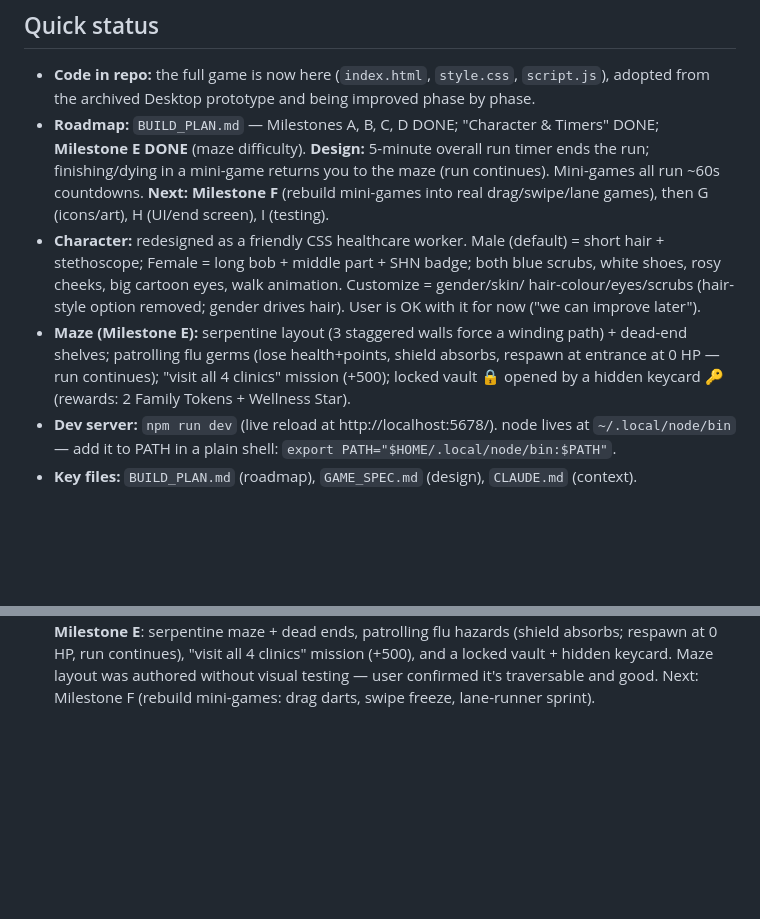
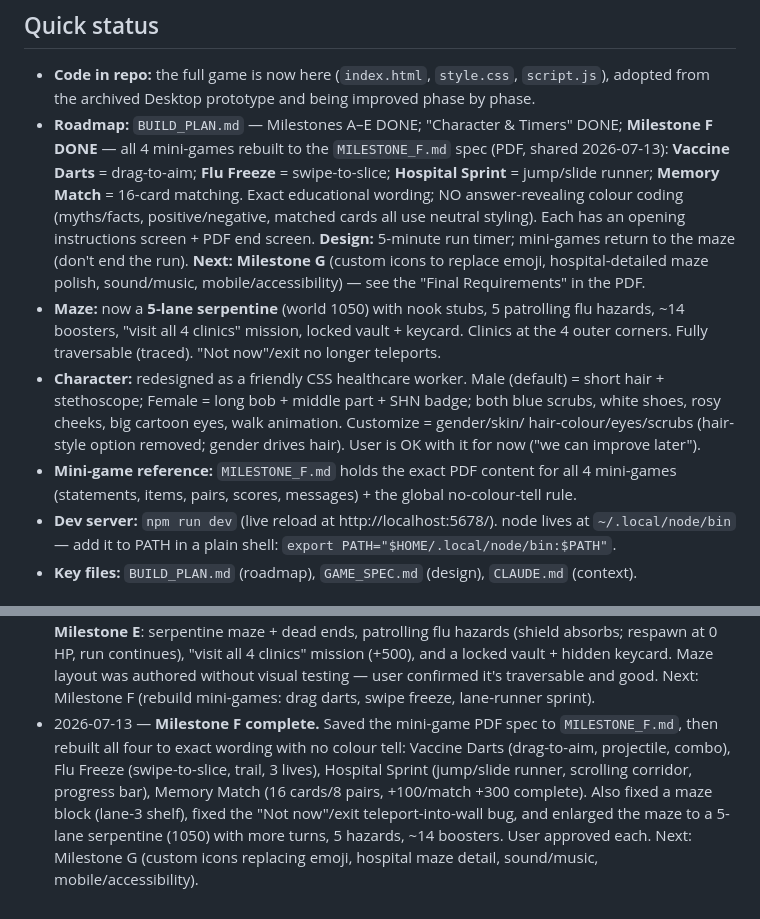
Before and after one commit to mguerrero05/ImmunityRush, a Markdown page: SESSION_CONTEXT.md, 2 parts joined by grey strips. GitHub-like rendering; blank space fills up the shorter version.

Commit message:
Session 7: update context (Milestone F complete — all 4 mini-games rebuilt)
Record the Darts/Freeze/Sprint/Memory rebuilds, the maze fixes + 5-lane
expansion, and MILESTONE_F.md. Next: Milestone G (icons/art, sound, mobile).

Co-Authored-By: Claude Opus 4.8 (1M context) <noreply@anthropic.com>

```diff
--- a/SESSION_CONTEXT.md
+++ b/SESSION_CONTEXT.md
@@ -9,20 +9,25 @@
 
 - **Code in repo:** the full game is now here (`index.html`, `style.css`, `script.js`),
   adopted from the archived Desktop prototype and being improved phase by phase.
-- **Roadmap:** `BUILD_PLAN.md` — Milestones A, B, C, D DONE; "Character & Timers" DONE;
-  **Milestone E DONE** (maze difficulty). **Design:** 5-minute overall run timer ends the
-  run; finishing/dying in a mini-game returns you to the maze (run continues). Mini-games
-  all run ~60s countdowns. **Next: Milestone F** (rebuild mini-games into real
-  drag/swipe/lane games), then G (icons/art), H (UI/end screen), I (testing).
+- **Roadmap:** `BUILD_PLAN.md` — Milestones A–E DONE; "Character & Timers" DONE;
+  **Milestone F DONE** — all 4 mini-games rebuilt to the `MILESTONE_F.md` spec (PDF,
+  shared 2026-07-13): **Vaccine Darts** = drag-to-aim; **Flu Freeze** = swipe-to-slice;
+  **Hospital Sprint** = jump/slide runner; **Memory Match** = 16-card matching. Exact
+  educational wording; NO answer-revealing colour coding (myths/facts, positive/negative,
+  matched cards all use neutral styling). Each has an opening instructions screen + PDF
+  end screen. **Design:** 5-minute run timer; mini-games return to the maze (don't end the
+  run). **Next: Milestone G** (custom icons to replace emoji, hospital-detailed maze
+  polish, sound/music, mobile/accessibility) — see the "Final Requirements" in the PDF.
+- **Maze:** now a **5-lane serpentine** (world 1050) with nook stubs, 5 patrolling flu
+  hazards, ~14 boosters, "visit all 4 clinics" mission, locked vault + keycard. Clinics at
+  the 4 outer corners. Fully traversable (traced). "Not now"/exit no longer teleports.
 - **Character:** redesigned as a friendly CSS healthcare worker. Male (default) = short
   hair + stethoscope; Female = long bob + middle part + SHN badge; both blue scrubs,
   white shoes, rosy cheeks, big cartoon eyes, walk animation. Customize = gender/skin/
   hair-colour/eyes/scrubs (hair-style option removed; gender drives hair). User is OK
   with it for now ("we can improve later").
-- **Maze (Milestone E):** serpentine layout (3 staggered walls force a winding path) +
-  dead-end shelves; patrolling flu germs (lose health+points, shield absorbs, respawn at
-  entrance at 0 HP — run continues); "visit all 4 clinics" mission (+500); locked vault
-  🔒 opened by a hidden keycard 🔑 (rewards: 2 Family Tokens + Wellness Star).
+- **Mini-game reference:** `MILESTONE_F.md` holds the exact PDF content for all 4
+  mini-games (statements, items, pairs, scores, messages) + the global no-colour-tell rule.
 - **Dev server:** `npm run dev` (live reload at http://localhost:5678/). node lives at
   `~/.local/node/bin` — add it to PATH in a plain shell: `export PATH="$HOME/.local/node/bin:$PATH"`.
 - **Key files:** `BUILD_PLAN.md` (roadmap), `GAME_SPEC.md` (design), `CLAUDE.md` (context).
@@ -69,3 +74,11 @@
   clinics" mission (+500), and a locked vault + hidden keycard. Maze layout was authored
   without visual testing — user confirmed it's traversable and good. Next: Milestone F
   (rebuild mini-games: drag darts, swipe freeze, lane-runner sprint).
+- 2026-07-13 — **Milestone F complete.** Saved the mini-game PDF spec to `MILESTONE_F.md`,
+  then rebuilt all four to exact wording with no colour tell: Vaccine Darts (drag-to-aim,
+  projectile, combo), Flu Freeze (swipe-to-slice, trail, 3 lives), Hospital Sprint
+  (jump/slide runner, scrolling corridor, progress bar), Memory Match (16 cards/8 pairs,
+  +100/match +300 complete). Also fixed a maze block (lane-3 shelf), fixed the
+  "Not now"/exit teleport-into-wall bug, and enlarged the maze to a 5-lane serpentine
+  (1050) with more turns, 5 hazards, ~14 boosters. User approved each. Next: Milestone G
+  (custom icons replacing emoji, hospital maze detail, sound/music, mobile/accessibility).
```
Also changed, not shown: CLAUDE.md (+6 -6 lines).
